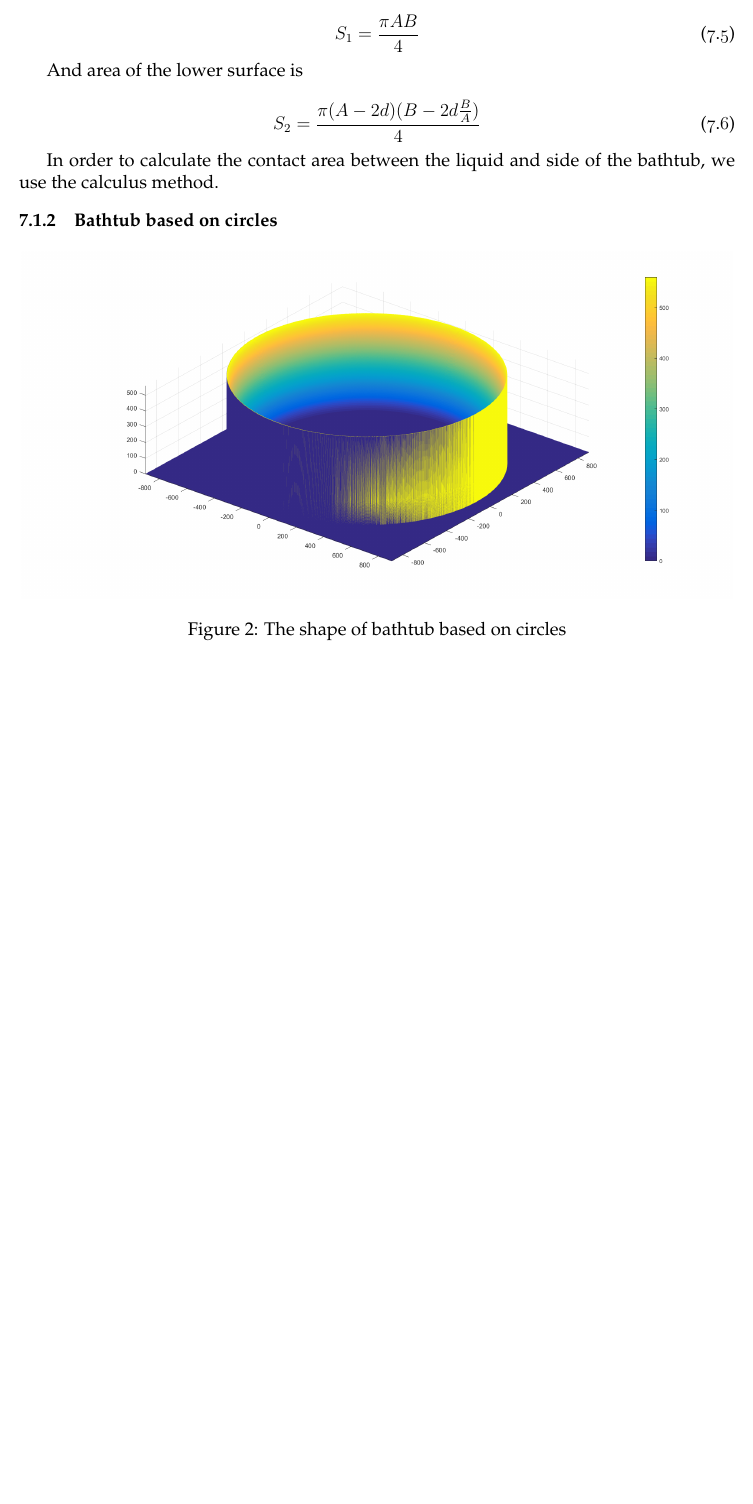
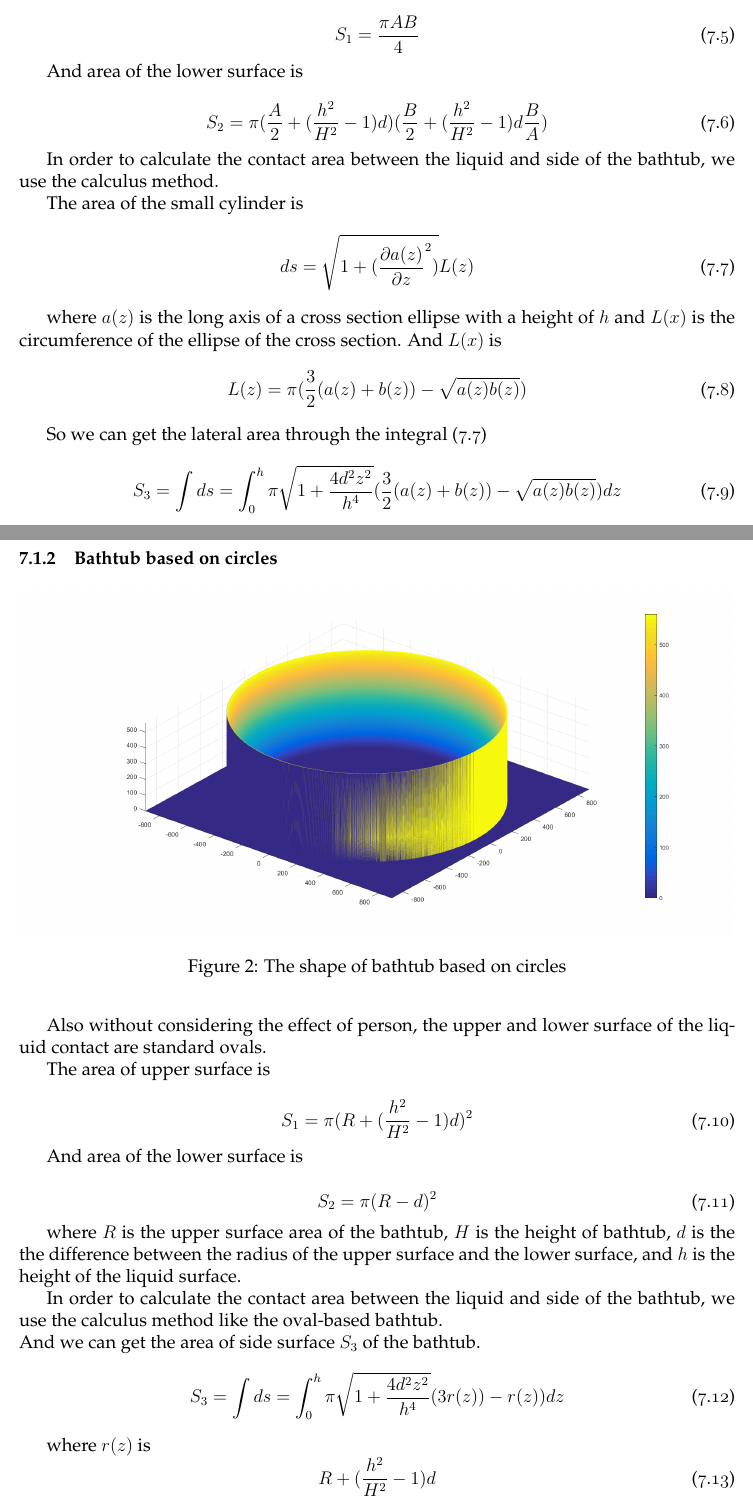
Before and after one commit to wyf0912/MCM-Simulation-Game-1, a LaTeX thesis (MCM2016.tex): part of page 9 of 12 before the commit and two parts of pages 9 and 10 of 14 after it, the two joined at a grey line, cut so that both start at the same text, the shorter picture padded with empty space. Compiled offline with XeLaTeX.

Commit message:
增加一部分论文

```diff
--- a/MCM2016.tex
+++ b/MCM2016.tex
@@ -253,11 +253,22 @@ S_{1}=\frac{\pi AB}{4}
 \end{equation}
 \indent And area of the lower surface is\\
 \begin{equation}
-	S_{2}=\frac{\pi (A-2d)(B-2d\frac{B}{A})}{4}
+	S_{2}=\pi (\frac{A}{2}+(\frac{h^{2}}{H^{2}}-1)d)(\frac{B}{2}+(\frac{h^{2}}{H^{2}}-1)d\frac{B}{A})
 \end{equation}
-\indent In order to calculate the contact area between the liquid and side of the bathtub, we use the calculus method.
-
-
+\indent In order to calculate the contact area between the liquid and side of the bathtub, we use the calculus method.\\
+\indent The area of the small cylinder is
+\begin{equation}
+ds=\sqrt{1+(\frac{\partial a(z)}{\partial z}^{2})} L(z)
+\label{ds}
+\end{equation}
+\indent where $a(z)$ is the long axis of a cross section ellipse with a height of $h$ and $L(x)$ is the circumference of the ellipse of the cross section. And $L(x)$ is
+\begin{equation}
+L(z)=\pi (\frac{3}{2}(a(z)+b(z))-\sqrt{a(z)b(z)})
+\end{equation}
+\indent So we can get the lateral area through the integral (\ref{ds})
+\begin{equation}
+	S_{3}=\int ds=\int_{0}^{h}\pi \sqrt{1+\frac{4d^{2}z^{2}}{h^{4}}}(\frac{3}{2}(a(z)+b(z))-\sqrt{a(z)b(z)})dz
+\end{equation}
 
 \subsubsection{Bathtub based on circles}
 \begin{figure}[H]
@@ -265,4 +276,22 @@ S_{1}=\frac{\pi AB}{4}
 \caption{The shape of bathtub based on circles}
 \label{circle}
 \end{figure}
-\noindent
+\indent Also without considering the effect of person, the upper and lower surface of the liquid contact are standard ovals.\\
+\indent The area of upper surface is\\
+\begin{equation}
+S_{1}=\pi (R+(\frac{h^{2}}{H^{2}}-1)d)^{2}
+\end{equation}
+\indent And area of the lower surface is\\
+\begin{equation}
+S_{2}=\pi (R-d)^{2}
+\end{equation}
+\indent where $R$ is the upper surface area of the bathtub, $H$ is the height of bathtub, $d$ is the the difference between the radius of the upper surface and the lower surface, and $h$ is the height of the liquid surface.\\
+\indent In order to calculate the contact area between the liquid and side of the bathtub, we use the calculus method like the oval-based bathtub.\\
+And we can get the area of side surface $S_{3}$ of the bathtub.
+\begin{equation}
+	S_{3}=\int ds=\int_{0}^{h}\pi \sqrt{1+\frac{4d^{2}z^{2}}{h^{4}}}({3}r(z))-r(z))dz
+\end{equation}
+\indent where $r(z)$ is
+\begin{equation}
+	R+(\frac{h^{2}}{H^{2}}-1)d
+\end{equation}
@@ -271,3 +305,5 @@ We
+	\label{circle}
+\end{figure}
 
 \subsection{The effect of human body and body temperature on the model}
 %subsection 4.1
```
Also changed, not shown: MCM2016.tex (26 more changed lines).
